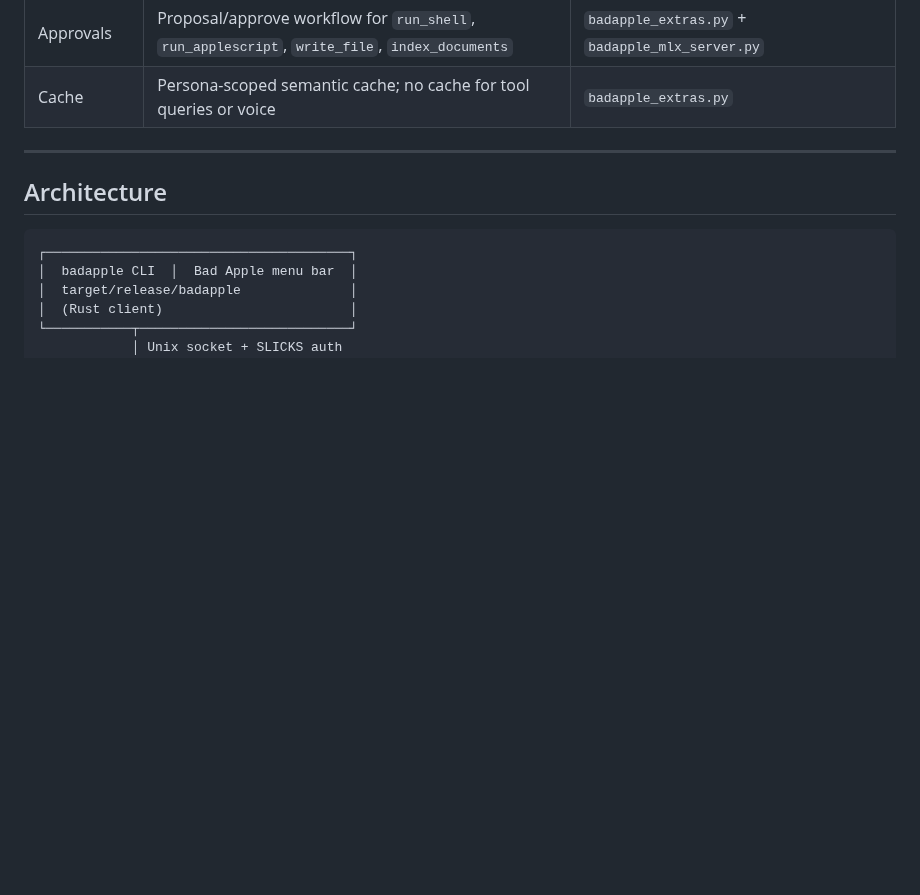
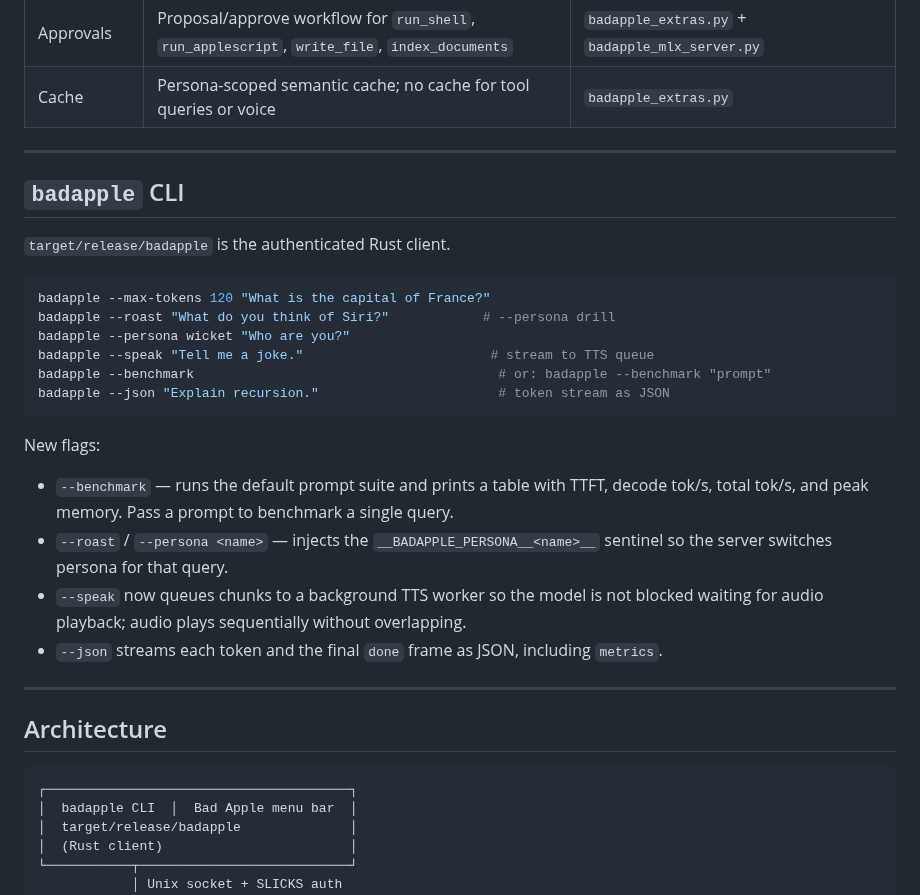
Before and after one commit to savageAZfck/Bad_Apple, a Markdown page: BAD_APPLE.md, the part around the change. Rendered like a GitHub page; blank space fills up the shorter version.

Commit message:
Document new CLI benchmark, roast/persona, and TTS pacing.

````diff
--- a/BAD_APPLE.md
+++ b/BAD_APPLE.md
@@ -129,6 +129,27 @@ Built-in persona packs (in `personas.json`) include Wicket (witty Londoner), Gen
 
 ---
 
+## `badapple` CLI
+
+`target/release/badapple` is the authenticated Rust client.
+
+```bash
+badapple --max-tokens 120 "What is the capital of France?"
+badapple --roast "What do you think of Siri?"            # --persona drill
+badapple --persona wicket "Who are you?"
+badapple --speak "Tell me a joke."                        # stream to TTS queue
+badapple --benchmark                                       # or: badapple --benchmark "prompt"
+badapple --json "Explain recursion."                       # token stream as JSON
+```
+
+New flags:
+- `--benchmark` — runs the default prompt suite and prints a table with TTFT, decode tok/s, total tok/s, and peak memory. Pass a prompt to benchmark a single query.
+- `--roast` / `--persona <name>` — injects the `__BADAPPLE_PERSONA__<name>__` sentinel so the server switches persona for that query.
+- `--speak` now queues chunks to a background TTS worker so the model is not blocked waiting for audio playback; audio plays sequentially without overlapping.
+- `--json` streams each token and the final `done` frame as JSON, including `metrics`.
+
+---
+
 ## Architecture
 
 ```text
````
Also changed, not shown: AGENTS.md (+16 -1 lines).
